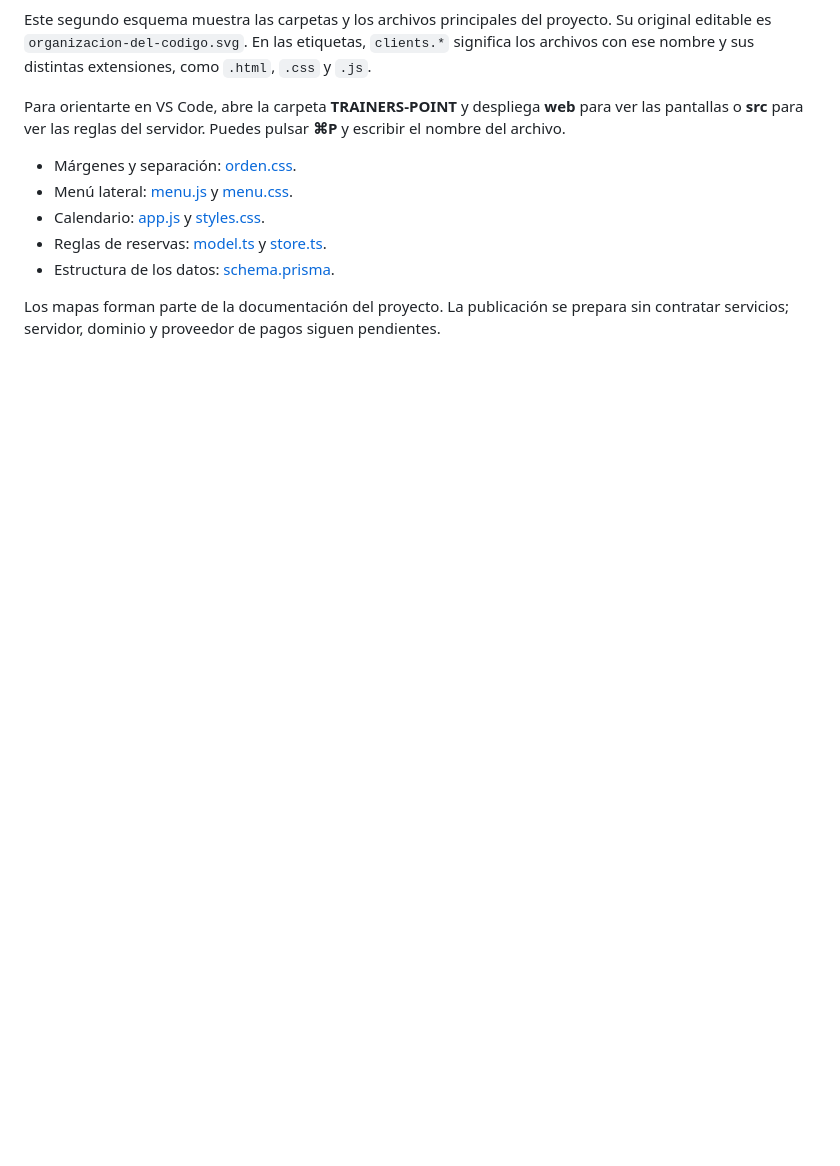
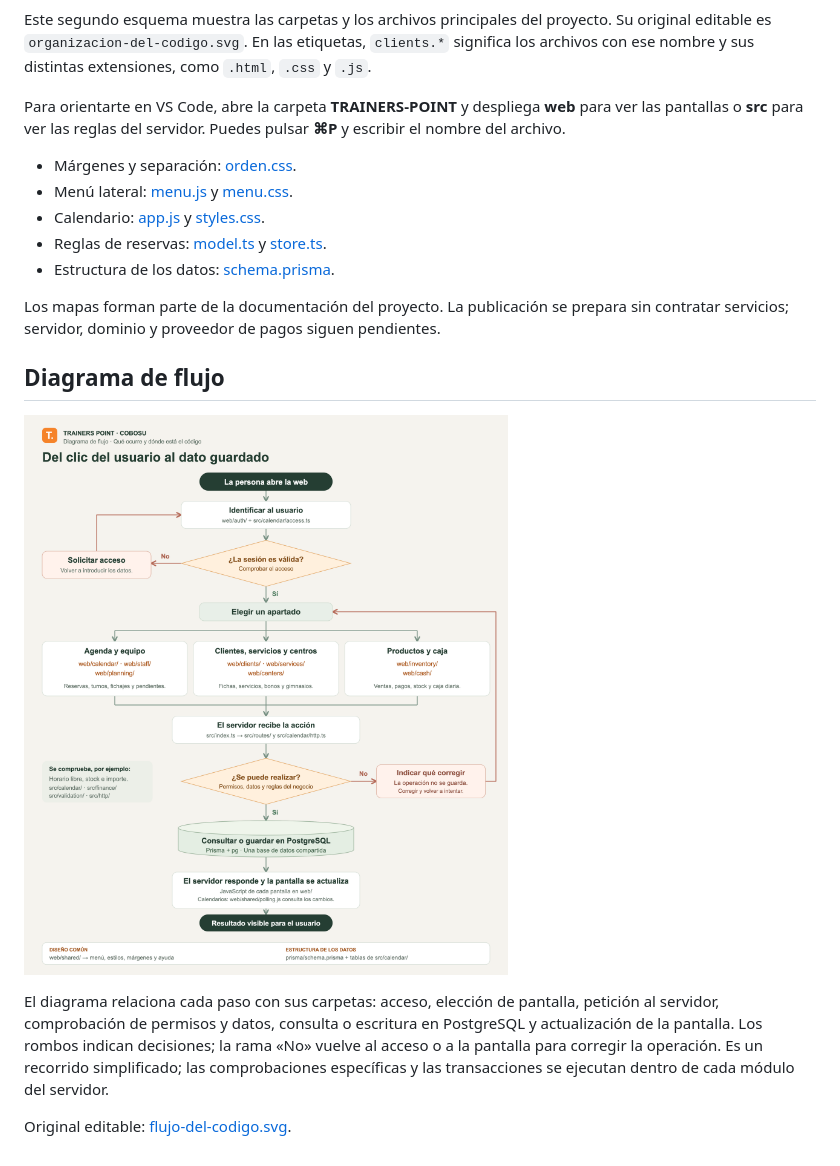
Before and after one commit to yerayrodriguezcabrera7-coder/TRAINERS-POINT, a Markdown page: docs/arquitectura/README.md, the part around the change. Rendered like a GitHub page; pictures changed too: docs/arquitectura/flujo-del-codigo.png (added); blank space fills up the shorter version.

Commit message:
Explicar el recorrido de las operaciones con un diagrama de flujo

```diff
--- a/docs/arquitectura/README.md
+++ b/docs/arquitectura/README.md
@@ -49,3 +49,11 @@ Para orientarte en VS Code, abre la carpeta **TRAINERS-POINT** y despliega **web
 - Estructura de los datos: [schema.prisma](../../prisma/schema.prisma).
 
 Los mapas forman parte de la documentación del proyecto. La publicación se prepara sin contratar servicios; servidor, dominio y proveedor de pagos siguen pendientes.
+
+## Diagrama de flujo
+
+![Del clic del usuario al dato guardado](flujo-del-codigo.png)
+
+El diagrama relaciona cada paso con sus carpetas: acceso, elección de pantalla, petición al servidor, comprobación de permisos y datos, consulta o escritura en PostgreSQL y actualización de la pantalla. Los rombos indican decisiones; la rama «No» vuelve al acceso o a la pantalla para corregir la operación. Es un recorrido simplificado; las comprobaciones específicas y las transacciones se ejecutan dentro de cada módulo del servidor.
+
+Original editable: [flujo-del-codigo.svg](flujo-del-codigo.svg).
```
Also changed, not shown: 1 other file.
